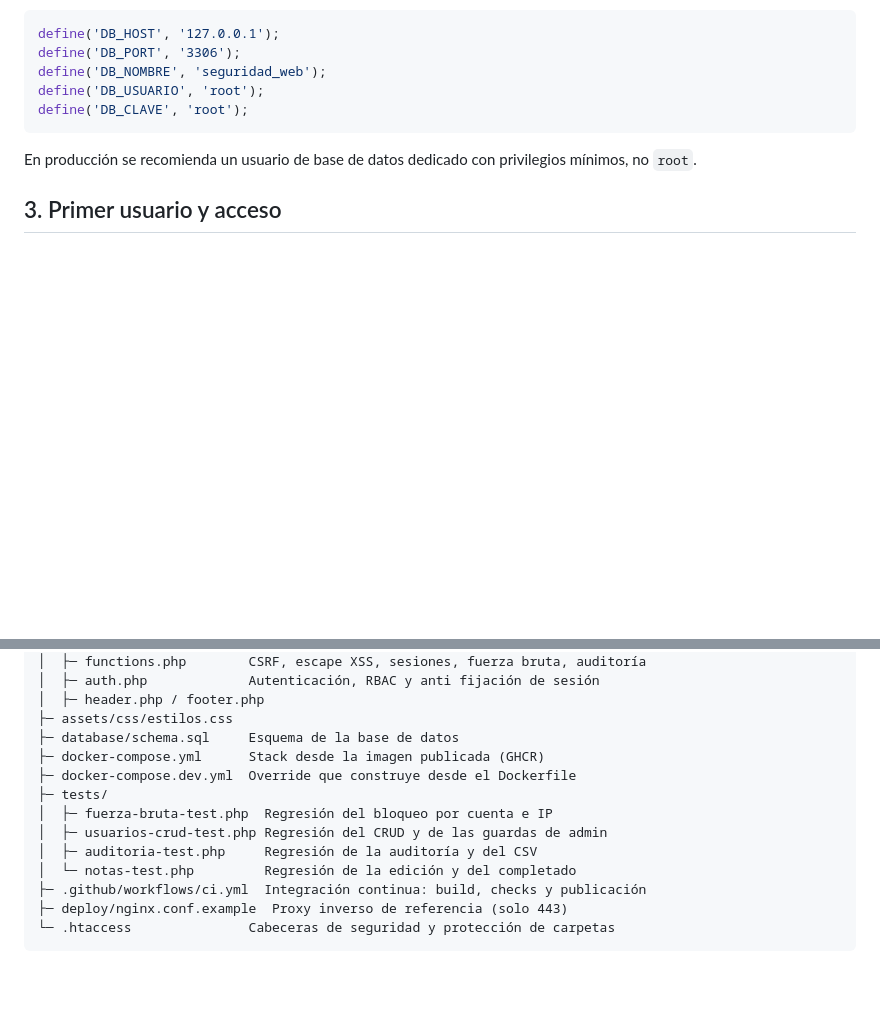
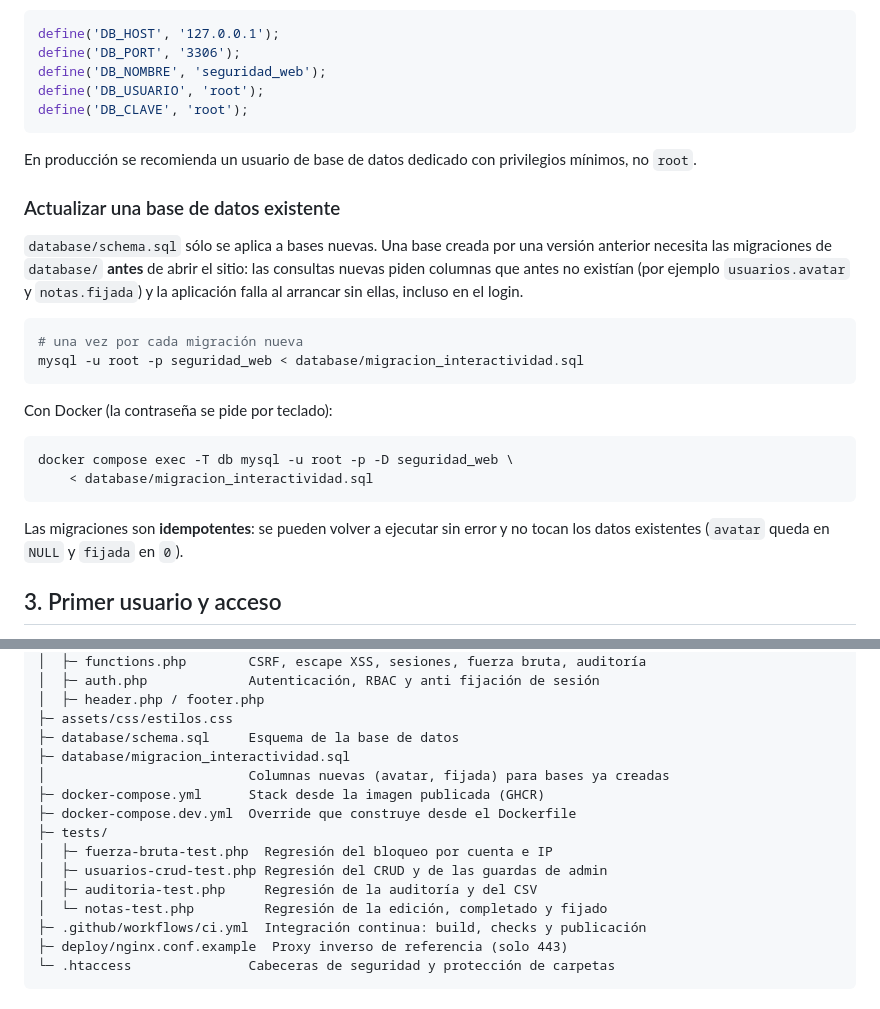
Before and after one commit to mgaldamez/blindnote, a Markdown page: README.md, 2 parts joined by grey strips. Drawn GitHub-style; blank space fills up the shorter version.

Commit message:
docs: document the interactivity migration
`schema.sql` only runs on new databases, but the new pages query
`usuarios.avatar` and `notas.fijada` on every request, login included, so a
database created by an earlier version fails to start without the migration.
README and COMO_FUNCIONA now name the file, the command and the fact that it
is idempotent.

````diff
--- a/README.md
+++ b/README.md
@@ -145,6 +145,29 @@ define('DB_CLAVE', 'root');
 En producción se recomienda un usuario de base de datos dedicado con privilegios
 mínimos, no `root`.
 
+### Actualizar una base de datos existente
+
+`database/schema.sql` sólo se aplica a bases nuevas. Una base creada por una
+versión anterior necesita las migraciones de `database/` **antes** de abrir el
+sitio: las consultas nuevas piden columnas que antes no existían (por ejemplo
+`usuarios.avatar` y `notas.fijada`) y la aplicación falla al arrancar sin ellas,
+incluso en el login.
+
+```bash
+# una vez por cada migración nueva
+mysql -u root -p seguridad_web < database/migracion_interactividad.sql
+```
+
+Con Docker (la contraseña se pide por teclado):
+
+```bash
+docker compose exec -T db mysql -u root -p -D seguridad_web \
+    < database/migracion_interactividad.sql
+```
+
+Las migraciones son **idempotentes**: se pueden volver a ejecutar sin error y no
+tocan los datos existentes (`avatar` queda en `NULL` y `fijada` en `0`).
+
 ## 3. Primer usuario y acceso
 
 No se incluyen usuarios ni contraseñas por defecto. El **instalador `setup.php`
@@ -200,13 +223,15 @@ seguridad-web/
 │  ├─ header.php / footer.php
 ├─ assets/css/estilos.css
 ├─ database/schema.sql     Esquema de la base de datos
+├─ database/migracion_interactividad.sql
+│                          Columnas nuevas (avatar, fijada) para bases ya creadas
 ├─ docker-compose.yml      Stack desde la imagen publicada (GHCR)
 ├─ docker-compose.dev.yml  Override que construye desde el Dockerfile
 ├─ tests/
 │  ├─ fuerza-bruta-test.php  Regresión del bloqueo por cuenta e IP
 │  ├─ usuarios-crud-test.php Regresión del CRUD y de las guardas de admin
 │  ├─ auditoria-test.php     Regresión de la auditoría y del CSV
-│  └─ notas-test.php         Regresión de la edición y del completado
+│  └─ notas-test.php         Regresión de la edición, completado y fijado
 ├─ .github/workflows/ci.yml  Integración continua: build, checks y publicación
 ├─ deploy/nginx.conf.example  Proxy inverso de referencia (solo 443)
 └─ .htaccess               Cabeceras de seguridad y protección de carpetas
````
Also changed, not shown: COMO_FUNCIONA.md (+6 -0 lines).
